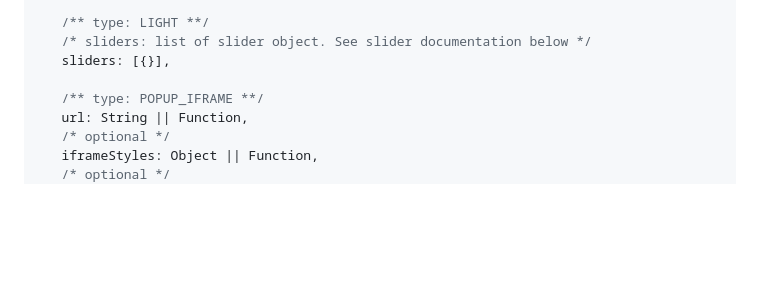
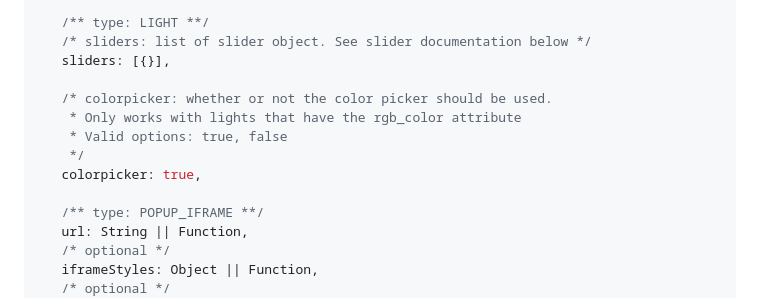
Before and after one commit to resoai/TileBoard, a Markdown page: README.md, the part around the change. Drawn GitHub-style; blank space fills up the shorter version.

Commit message:
Updated docs for color picker (#223)

```diff
--- a/README.md
+++ b/README.md
@@ -371,6 +371,12 @@ Tile Object. [Click here for some real life examples](TILE_EXAMPLES.md)
    /* sliders: list of slider object. See slider documentation below */
    sliders: [{}],
 
+   /* colorpicker: whether or not the color picker should be used.
+    * Only works with lights that have the rgb_color attribute
+	* Valid options: true, false
+	*/
+   colorpicker: true,
+
    /** type: POPUP_IFRAME **/
    url: String || Function,
    /* optional */
```
Also changed, not shown: TILE_EXAMPLES.md (+4 -2 lines), images/tile-screenshots/LIGHT_3.png (added).
